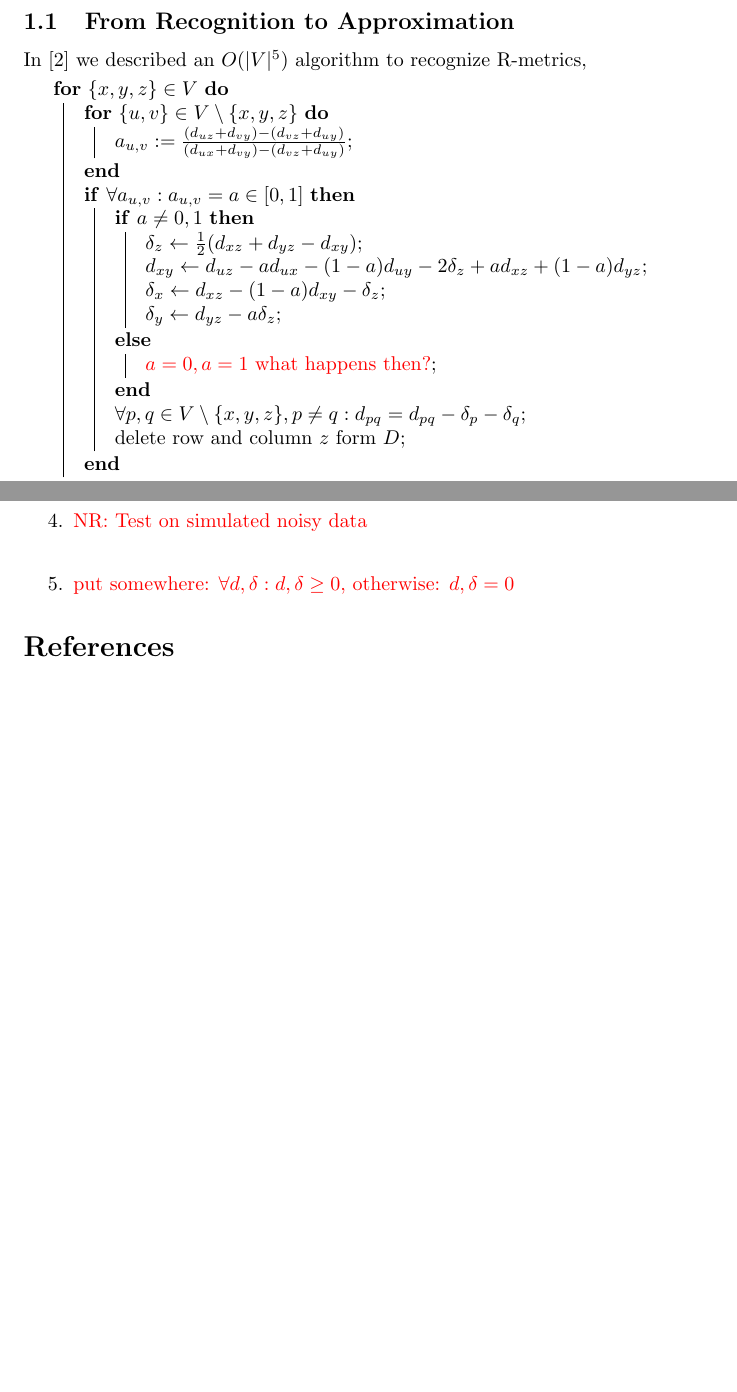
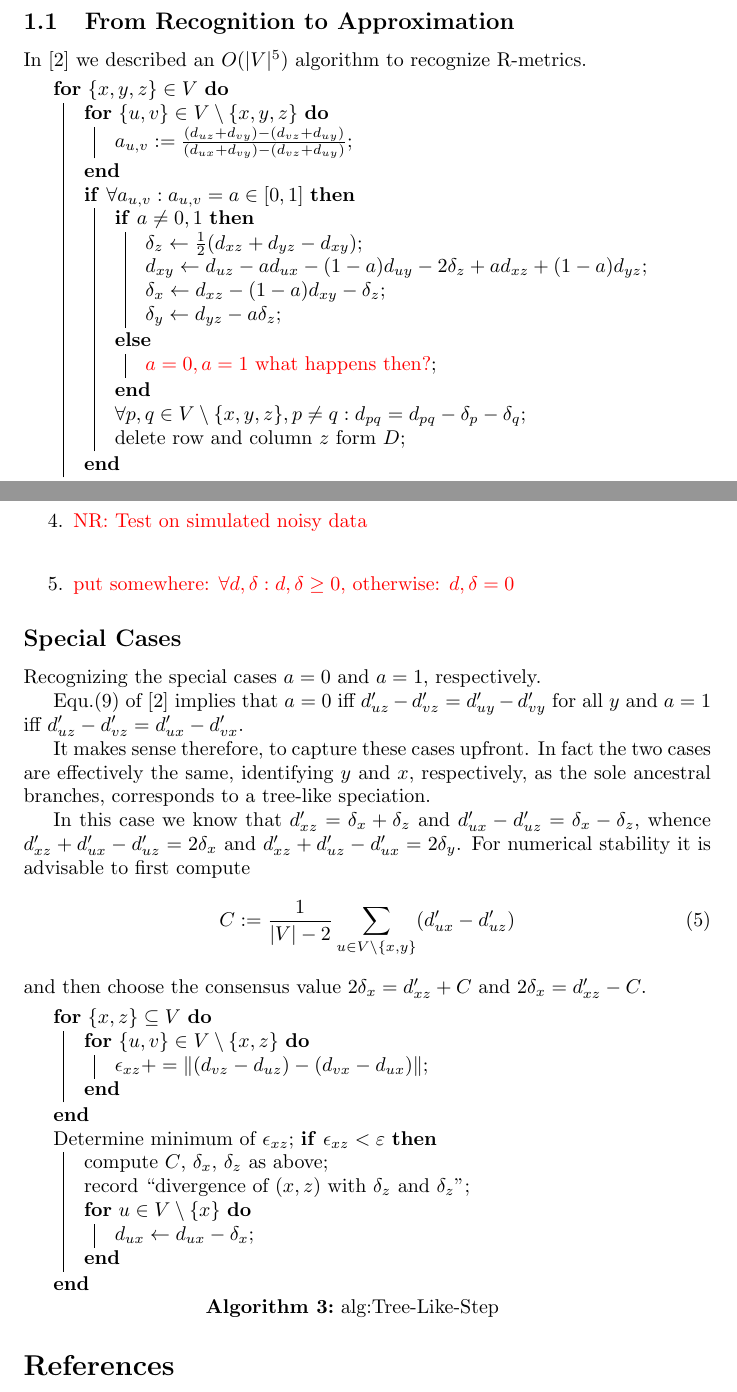
Before and after one commit to Nunca131/hybridStructures, a LaTeX document (hybrid.tex): two parts of pages 2 and 4 of 4 before the commit and two parts of pages 2 and 4 of 5 after it, joined at a grey line, cut so that both start at the same text, the shorter picture padded with empty space. Compiled offline with pdfLaTeX.

Commit message:
special cases

```diff
--- a/hybrid.tex
+++ b/hybrid.tex
@@ -151,6 +151,54 @@ conforms to the triangle inequality $\dot{d_{xy}} \geq  d_{xy}$?} \\
  \item \TODO{put somewhere: $\forall d,\delta: d,\delta\geq 0$, otherwise: $d,\delta = 0$}
 \end{enumerate}
 
+
+
+
+
+\subsection*{Special Cases}
+
+Recognizing the special cases $a =0$ and $a =1$, respectively.
+
+Equ.(9) of \cite{Prohaska:17a} implies that $a=0$ iff
+$d'_{uz}-d'_{vz} = d'_{uy}-d'_{vy}$ for all $y$ and $a=1$ iff
+$d'_{uz}-d'_{vz} = d'_{ux}-d'_{vx}$.
+
+It makes sense therefore, to capture these cases upfront. In fact the two
+cases are effectively the same, identifying $y$ and $x$, respectively, as
+the sole ancestral branches, corresponds to a tree-like speciation.
+
+In this case we know that $d'_{xz}=\delta_x+\delta_z$ and
+$d'_{ux}-d'_{uz}=\delta_x-\delta_z$, whence
+$d'_{xz}+d'_{ux}-d'_{uz}=2\delta_x$
+and
+$d'_{xz}+d'_{uz}-d'_{ux}=2\delta_y$.
+For numerical stability it is advisable to first compute
+\begin{equation}
+  C := \frac{1}{|V|-2} \sum_{u\in V\setminus\{x,y\}} (d'_{ux}-d'_{uz})
+\end{equation}
+and then choose the consensus value $2\delta_x = d'_{xz}+C$ and
+$2\delta_x = d'_{xz}-C$.
+
+
+
+\begin{algorithm}[H]
+\caption{alg:Tree-Like-Step}
+ \SetAlgoLined
+ \For{$\{x,z\} \subseteq V$}{
+   \For{$\{u,v\}\in V\setminus\{x,z\}$}{
+     $\epsilon_{xz} += \Vert (d_{vz}-d_{uz})- (d_{vx}-d_{ux}) \Vert$\;
+   }
+ }
+ Determine minimum of $\epsilon_{xz}$;
+ \If{$\epsilon_{xz}<\varepsilon$}{
+   compute $C$, $\delta_x$, $\delta_z$ as above\;
+   record ``divergence of $(x,z)$ with $\delta_z$ and $\delta_z$''\;
+ \For{$u\in V\setminus\{x\}$}{
+   $d_{ux} \leftarrow  d_{ux}-\delta_x$\;}
+ }
+\end{algorithm}
+
+
 \bibliographystyle{abbrv}
 \bibliography{hybrid}
 
```
Also changed, not shown: hybrid.tex (2 more changed lines). Lines whose indentation alone changed are shown as unchanged.
